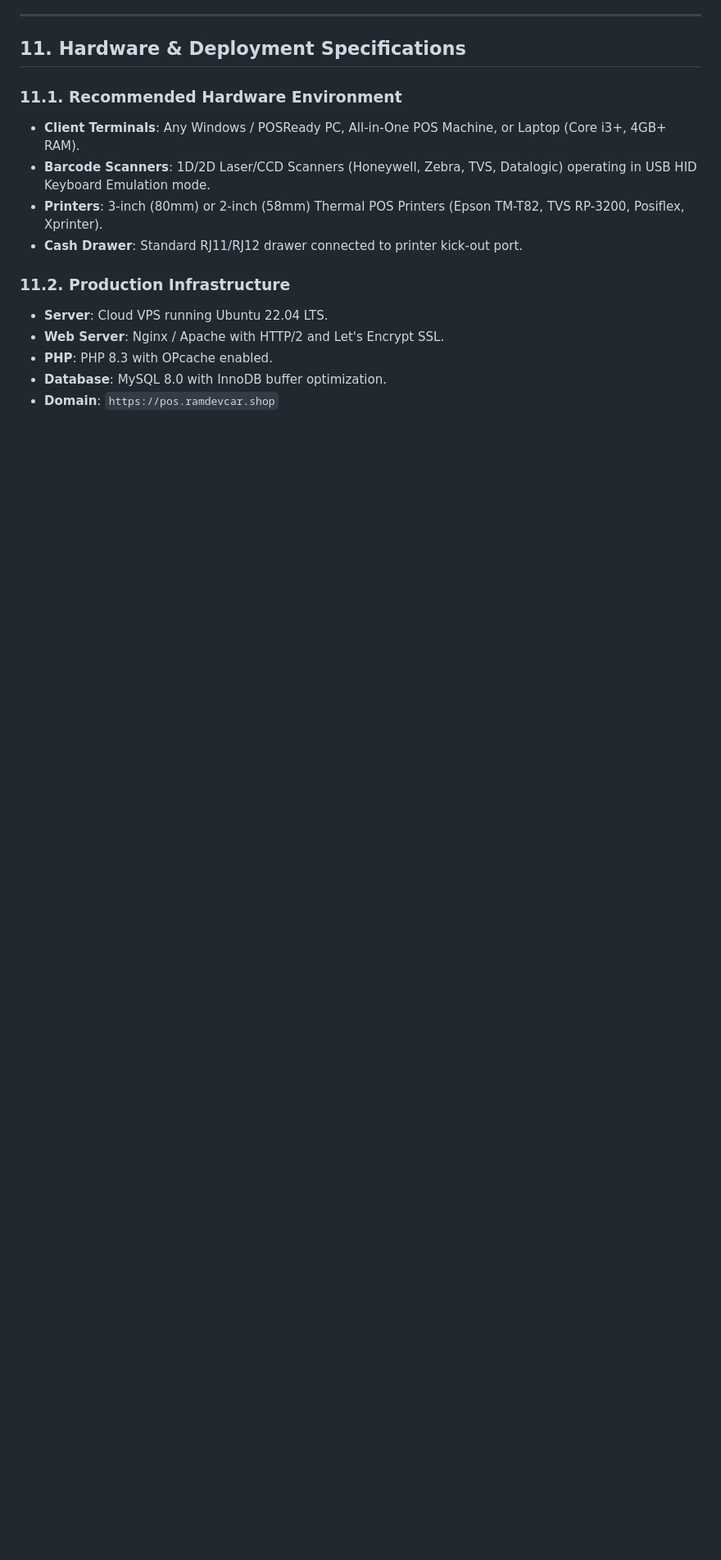
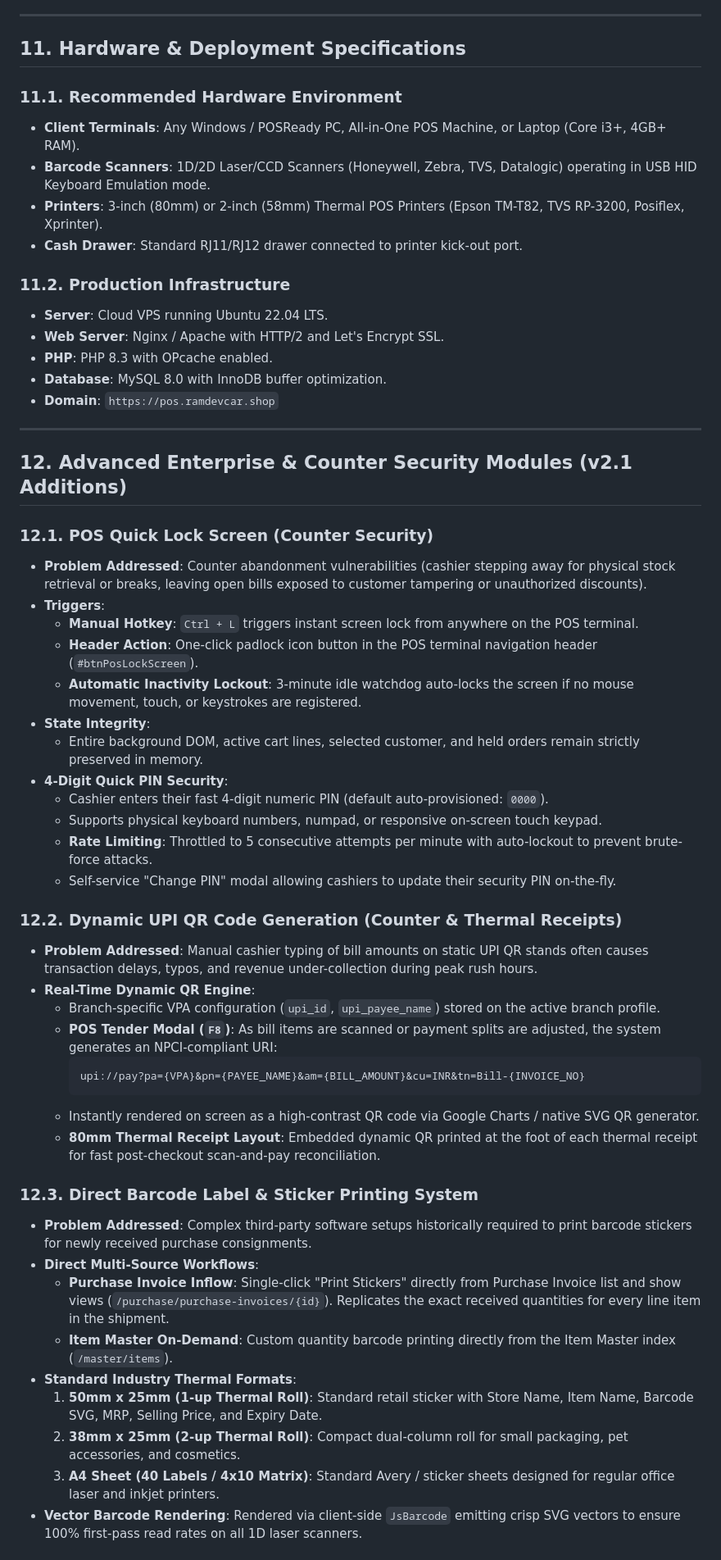
Before and after one commit to kaushik-kboy/Urbanpos, a Markdown page: docs/URBANPOS_MASTER_SRS_AND_SYSTEM_PLAN.md, the part around one of its changes. Shown at 82% size. Rendered like a GitHub page; blank space fills up the shorter version.

Commit message:
docs: update master SRS and system plan with 4 new enterprise modules

````diff
--- a/docs/URBANPOS_MASTER_SRS_AND_SYSTEM_PLAN.md
+++ b/docs/URBANPOS_MASTER_SRS_AND_SYSTEM_PLAN.md
@@ -220,3 +220,44 @@ Before any code can be pushed to GitHub or deployed to production, the automated
 - **PHP**: PHP 8.3 with OPcache enabled.
 - **Database**: MySQL 8.0 with InnoDB buffer optimization.
 - **Domain**: `https://pos.ramdevcar.shop`
+
+---
+
+## 12. Advanced Enterprise & Counter Security Modules (v2.1 Additions)
+
+### 12.1. POS Quick Lock Screen (Counter Security)
+- **Problem Addressed**: Counter abandonment vulnerabilities (cashier stepping away for physical stock retrieval or breaks, leaving open bills exposed to customer tampering or unauthorized discounts).
+- **Triggers**:
+  - **Manual Hotkey**: `Ctrl + L` triggers instant screen lock from anywhere on the POS terminal.
+  - **Header Action**: One-click padlock icon button in the POS terminal navigation header (`#btnPosLockScreen`).
+  - **Automatic Inactivity Lockout**: 3-minute idle watchdog auto-locks the screen if no mouse movement, touch, or keystrokes are registered.
+- **State Integrity**:
+  - Entire background DOM, active cart lines, selected customer, and held orders remain strictly preserved in memory.
+- **4-Digit Quick PIN Security**:
+  - Cashier enters their fast 4-digit numeric PIN (default auto-provisioned: `0000`).
+  - Supports physical keyboard numbers, numpad, or responsive on-screen touch keypad.
+  - **Rate Limiting**: Throttled to 5 consecutive attempts per minute with auto-lockout to prevent brute-force attacks.
+  - Self-service "Change PIN" modal allowing cashiers to update their security PIN on-the-fly.
+
+### 12.2. Dynamic UPI QR Code Generation (Counter & Thermal Receipts)
+- **Problem Addressed**: Manual cashier typing of bill amounts on static UPI QR stands often causes transaction delays, typos, and revenue under-collection during peak rush hours.
+- **Real-Time Dynamic QR Engine**:
+  - Branch-specific VPA configuration (`upi_id`, `upi_payee_name`) stored on the active branch profile.
+  - **POS Tender Modal (`F8`)**: As bill items are scanned or payment splits are adjusted, the system generates an NPCI-compliant URI:
+    ```
+    upi://pay?pa={VPA}&pn={PAYEE_NAME}&am={BILL_AMOUNT}&cu=INR&tn=Bill-{INVOICE_NO}
+    ```
+  - Instantly rendered on screen as a high-contrast QR code via Google Charts / native SVG QR generator.
+  - **80mm Thermal Receipt Layout**: Embedded dynamic QR printed at the foot of each thermal receipt for fast post-checkout scan-and-pay reconciliation.
+
+### 12.3. Direct Barcode Label & Sticker Printing System
+- **Problem Addressed**: Complex third-party software setups historically required to print barcode stickers for newly received purchase consignments.
+- **Direct Multi-Source Workflows**:
+  - **Purchase Invoice Inflow**: Single-click "Print Stickers" directly from Purchase Invoice list and show views (`/purchase/purchase-invoices/{id}`). Replicates the exact received quantities for every line item in the shipment.
+  - **Item Master On-Demand**: Custom quantity barcode printing directly from the Item Master index (`/master/items`).
+- **Standard Industry Thermal Formats**:
+  1. **50mm x 25mm (1-up Thermal Roll)**: Standard retail sticker with Store Name, Item Name, Barcode SVG, MRP, Selling Price, and Expiry Date.
+  2. **38mm x 25mm (2-up Thermal Roll)**: Compact dual-column roll for small packaging, pet accessories, and cosmetics.
+  3. **A4 Sheet (40 Labels / 4x10 Matrix)**: Standard Avery / sticker sheets designed for regular office laser and inkjet printers.
+- **Vector Barcode Rendering**: Rendered via client-side `JsBarcode` emitting crisp SVG vectors to ensure 100% first-pass read rates on all 1D laser scanners.
+
````
Also changed, not shown: other parts of docs/URBANPOS_MASTER_SRS_AND_SYSTEM_PLAN.md (+13 -0 lines).
